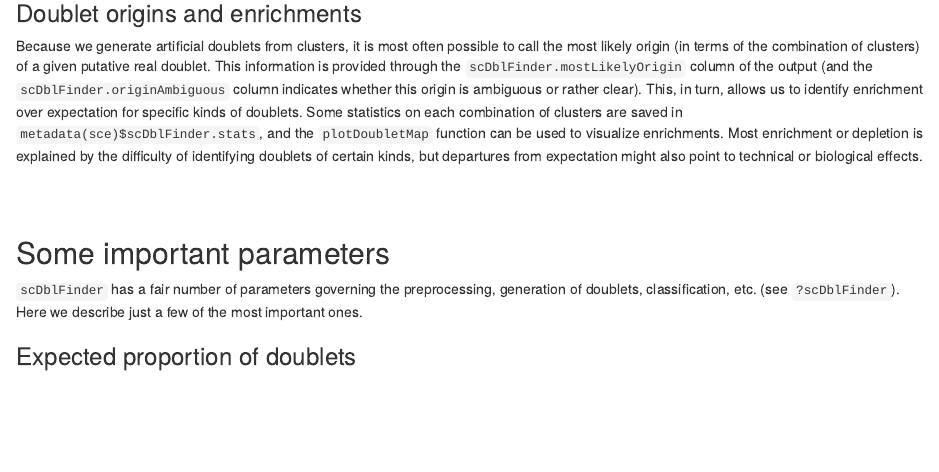
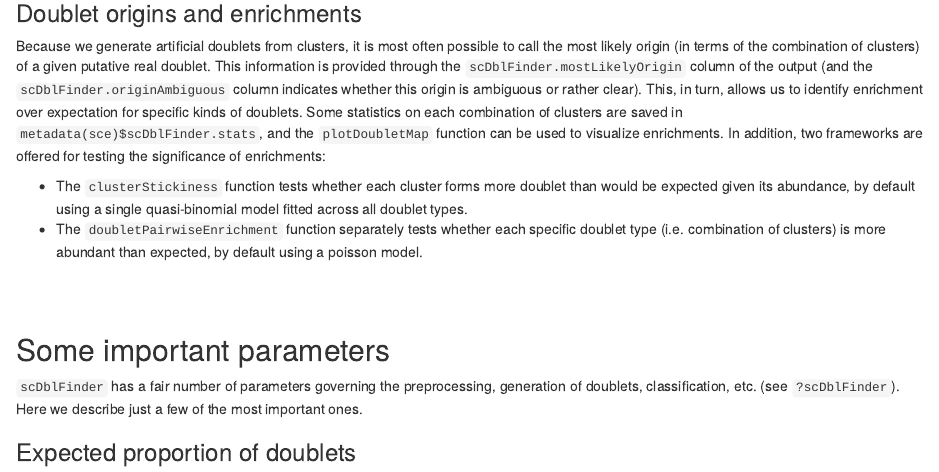
Before and after one commit to plger/scDblFinder, an R Markdown document (vignettes/2_scDblFinder.Rmd): the page in a window 1100 px wide, from 3480 px down. Rendered offline with R 4.5, knitr and Pandoc, with nearby package versions; drawn as R Markdown's standard HTML page in place of the format the file asks for; some code elsewhere in the file could not run offline.

Commit message:
added enrichment tests

```diff
--- a/vignettes/2_scDblFinder.Rmd
+++ b/vignettes/2_scDblFinder.Rmd
@@ -129,7 +129,10 @@ Thresholding then tries to simultaneously minimize: 1) the classification error
 
 ### Doublet origins and enrichments
 
-Because we generate artificial doublets from clusters, it is most often possible to call the most likely origin (in terms of the combination of clusters) of a given putative real doublet. This information is provided through the `scDblFinder.mostLikelyOrigin` column of the output (and the `scDblFinder.originAmbiguous` column indicates whether this origin is ambiguous or rather clear). This, in turn, allows us to identify enrichment over expectation for specific kinds of doublets. Some statistics on each combination of clusters are saved in `metadata(sce)$scDblFinder.stats`, and the `plotDoubletMap` function can be used to visualize enrichments. Most enrichment or depletion is explained by the difficulty of identifying doublets of certain kinds, but departures from expectation might also point to technical or biological effects.
+Because we generate artificial doublets from clusters, it is most often possible to call the most likely origin (in terms of the combination of clusters) of a given putative real doublet. This information is provided through the `scDblFinder.mostLikelyOrigin` column of the output (and the `scDblFinder.originAmbiguous` column indicates whether this origin is ambiguous or rather clear). This, in turn, allows us to identify enrichment over expectation for specific kinds of doublets. Some statistics on each combination of clusters are saved in `metadata(sce)$scDblFinder.stats`, and the `plotDoubletMap` function can be used to visualize enrichments. In addition, two frameworks are offered for testing the significance of enrichments:
+
+* The `clusterStickiness` function tests whether each cluster forms more doublet than would be expected given its abundance, by default using a single quasi-binomial model fitted across all doublet types.
+* The `doubletPairwiseEnrichment` function separately tests whether each specific doublet type (i.e. combination of clusters) is more abundant than expected, by default using a poisson model.
 
 <br/><br/>
 
```
